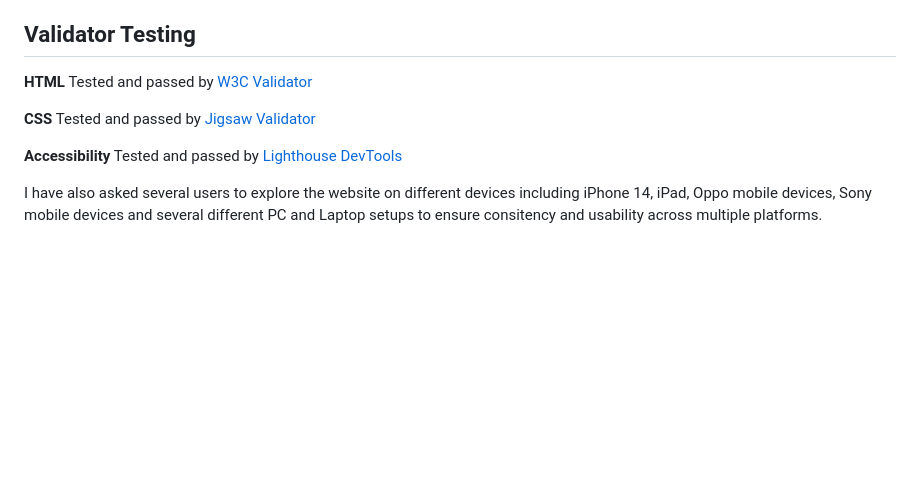
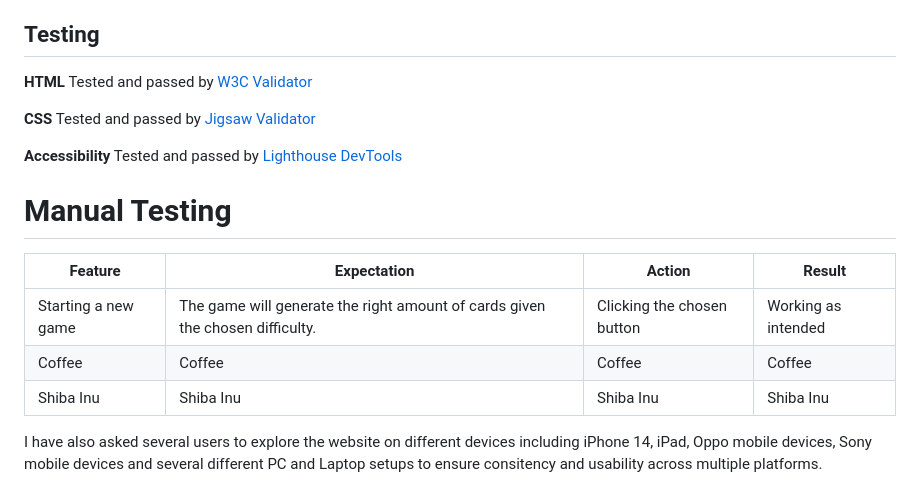
Before and after one commit to Arcandrus/milestone-2, a Markdown page: README.md, the part around the change. Rendered like a GitHub page; blank space fills up the shorter version.

Commit message:
Updating testing section (WIP)

```diff
--- a/README.md
+++ b/README.md
@@ -83,12 +83,20 @@ The site has not yet been deployed using [GitPages](https://pages.github.com) in
 + On the top of the page, the link to the complete website is provided.
 + The deployed site will update automatically upon new commits to the master branch.
 
-## Validator Testing
+## Testing
 **HTML** Tested and passed by [W3C Validator](./readme-assets/html_pass.png)
 
 **CSS** Tested and passed by [Jigsaw Validator](./readme-assets/css_pass.png)
 
 **Accessibility** Tested and passed by [Lighthouse DevTools](./readme-assets/lighthouse.png)
+
+# Manual Testing
+
+| Feature | Expectation | Action | Result |
+| ---------- | ---------- | ------------ | ----------- |
+|Starting a new game|The game will generate the right amount of cards given the chosen difficulty.|Clicking the chosen button|Working as intended|
+|Coffee      | Coffee     | Coffee       | Coffee      |
+|Shiba Inu   | Shiba Inu  | Shiba Inu    | Shiba Inu   |
 
 I have also asked several users to explore the website on different devices including iPhone 14, iPad, Oppo mobile devices, Sony mobile devices and several different PC and Laptop setups to ensure consitency and usability across multiple platforms.
 
```
